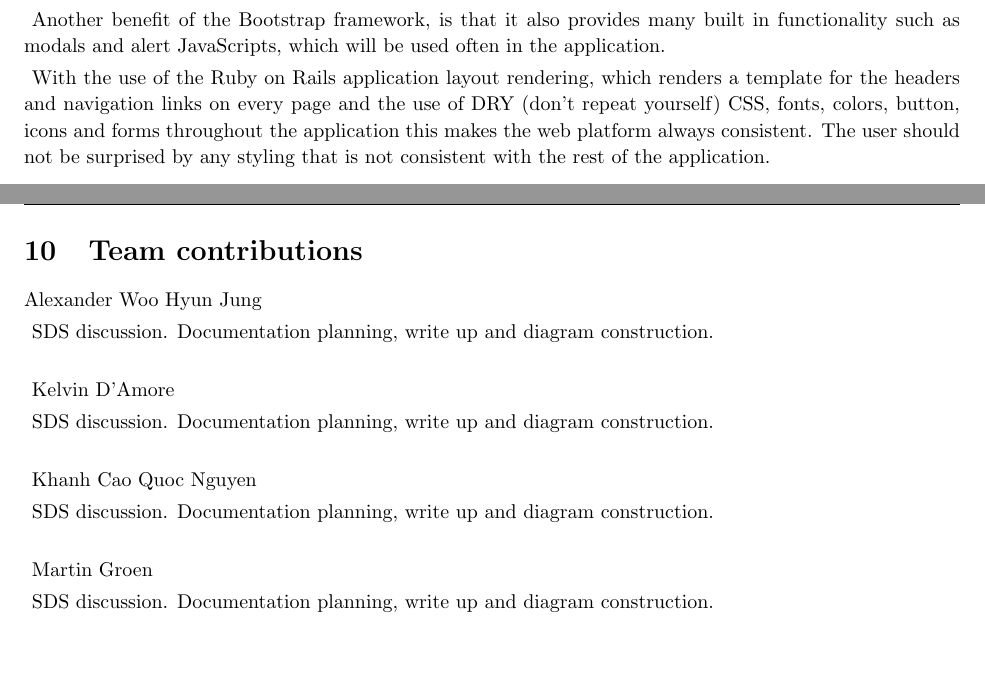
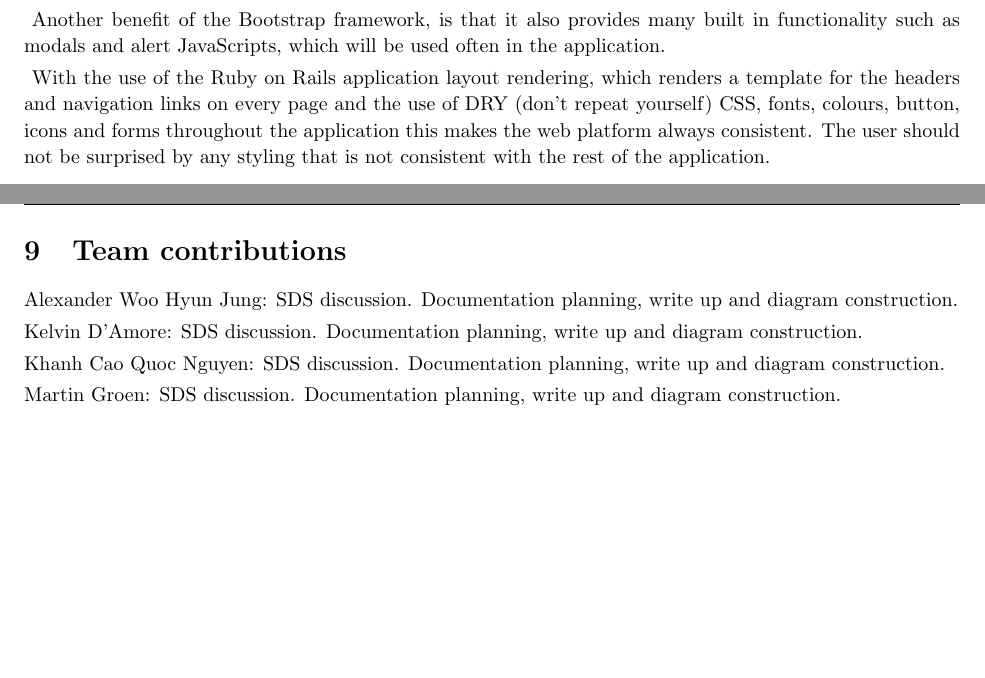
Before and after one commit to khanh2907/lecrec, a LaTeX document (docs/sds.tex): two parts of pages 5 and 17 of 17 before the commit and two parts of pages 5 and 16 of 16 after it, joined at a grey line, cut so that both start at the same text. Compiled offline with pdfLaTeX.

Commit message:
more fixes

```diff
--- a/docs/sds.tex
+++ b/docs/sds.tex
@@ -131,6 +131,6 @@ We have chosen to use the Twitter Bootstrap frontend framework to style our appl
 
 Another benefit of the Bootstrap framework, is that it also provides many built in functionality such as modals and alert JavaScripts, which will be used often in the application.
 
-With the use of the Ruby on Rails application layout rendering, which renders a template for the headers and navigation links on every page and the use of DRY (don't repeat yourself) CSS, fonts, colors, button, icons and forms throughout the application this makes the web platform always consistent. The user should not be surprised by any styling that is not consistent with the rest of the application.
+With the use of the Ruby on Rails application layout rendering, which renders a template for the headers and navigation links on every page and the use of DRY (don't repeat yourself) CSS, fonts, colours, button, icons and forms throughout the application this makes the web platform always consistent. The user should not be surprised by any styling that is not consistent with the rest of the application.
 
 \clearpage
@@ -352,20 +355,13 @@ HTML5 is the latest standard for HTML and it is still not fully support by some
 \end{itemize}
 
 \section{Team contributions}
-Alexander Woo Hyun Jung
+\setlength\parindent{0pt}
+Alexander Woo Hyun Jung: SDS discussion. Documentation planning, write up and  diagram construction.
 
-SDS discussion. Documentation planning, write up and  diagram construction. \\
+Kelvin D'Amore: SDS discussion. Documentation planning, write up and  diagram construction.
 
-Kelvin D'Amore
+Khanh Cao Quoc Nguyen: SDS discussion. Documentation planning, write up and  diagram construction.
 
-SDS discussion. Documentation planning, write up and  diagram construction. \\
-
-Khanh Cao Quoc Nguyen
-
-SDS discussion. Documentation planning, write up and  diagram construction. \\
-
-Martin Groen
-
-SDS discussion. Documentation planning, write up and  diagram construction. \\
+Martin Groen: SDS discussion. Documentation planning, write up and  diagram construction.
 
 \end{document}
```
Also changed, not shown: docs/sds.pdf, docs/sds.tex (17 more changed lines).
